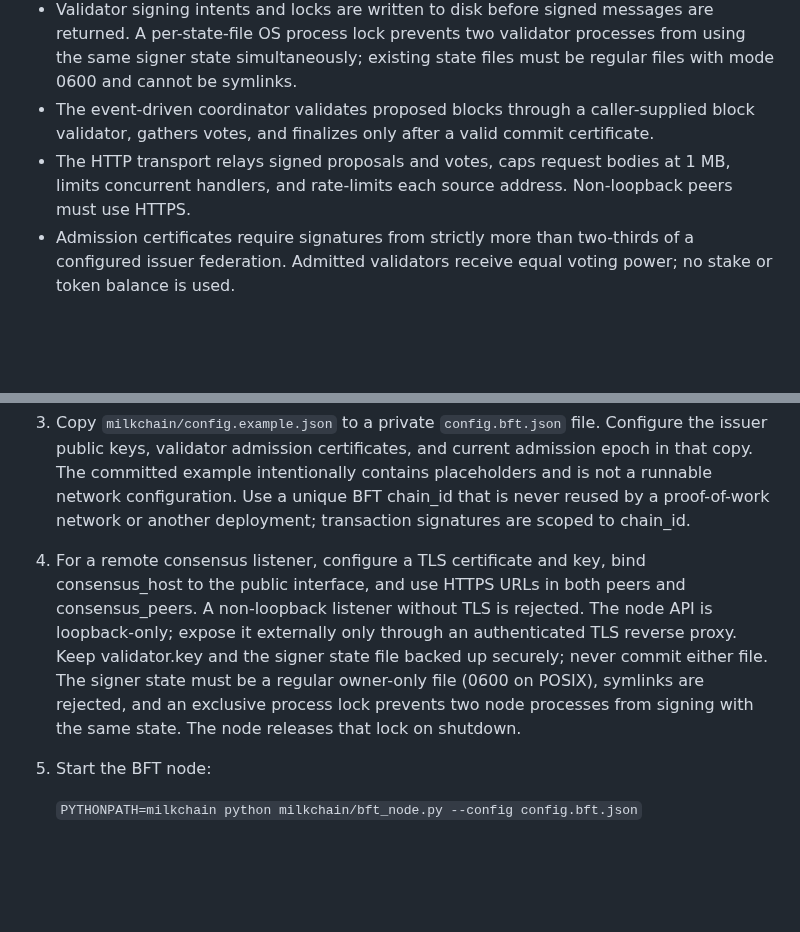
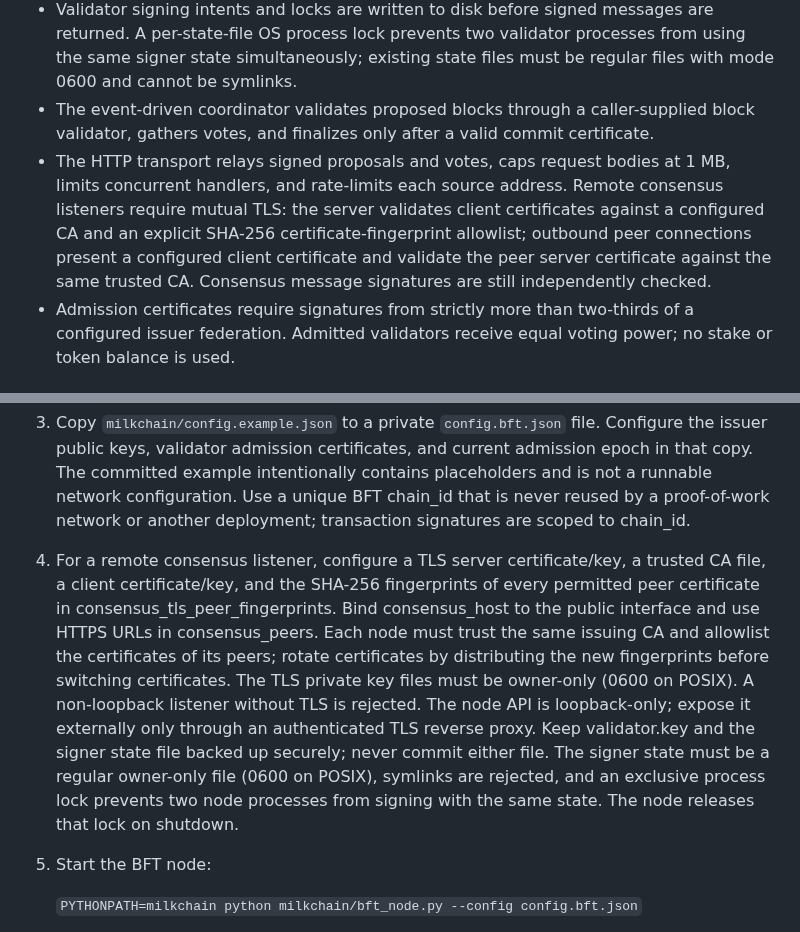
Before and after one commit to JAPStudios/Butter-Bank, a Markdown page: milkchain/docs/BFT_CONSENSUS.md, 2 parts joined by grey strips. Drawn GitHub-style; blank space fills up the shorter version.

Commit message:
Document mutual TLS and certificate-pinned Milkchain peers

```diff
--- a/milkchain/docs/BFT_CONSENSUS.md
+++ b/milkchain/docs/BFT_CONSENSUS.md
@@ -10,7 +10,7 @@
 - When a block commits through valid-round recovery, the finalized block stores the valid-round number and certificate. Chain validation rechecks that proof, and an offline signer may use it to catch up past a conflicting older lock (but still refuses a conflicting local precommit).
 - Validator signing intents and locks are written to disk before signed messages are returned. A per-state-file OS process lock prevents two validator processes from using the same signer state simultaneously; existing state files must be regular files with mode 0600 and cannot be symlinks.
 - The event-driven coordinator validates proposed blocks through a caller-supplied block validator, gathers votes, and finalizes only after a valid commit certificate.
-- The HTTP transport relays signed proposals and votes, caps request bodies at 1 MB, limits concurrent handlers, and rate-limits each source address. Non-loopback peers must use HTTPS.
+- The HTTP transport relays signed proposals and votes, caps request bodies at 1 MB, limits concurrent handlers, and rate-limits each source address. Remote consensus listeners require mutual TLS: the server validates client certificates against a configured CA and an explicit SHA-256 certificate-fingerprint allowlist; outbound peer connections present a configured client certificate and validate the peer server certificate against the same trusted CA. Consensus message signatures are still independently checked.
 - Admission certificates require signatures from strictly more than two-thirds of a configured issuer federation. Admitted validators receive equal voting power; no stake or token balance is used.
 
 ## Safety limits that are deliberate
@@ -48,7 +48,7 @@ The four-node test is a deterministic integration test, not a substitute for for
 
 3. Copy `milkchain/config.example.json` to a private `config.bft.json` file. Configure the issuer public keys, validator admission certificates, and current admission epoch in that copy. The committed example intentionally contains placeholders and is not a runnable network configuration. Use a unique BFT chain_id that is never reused by a proof-of-work network or another deployment; transaction signatures are scoped to chain_id.
 
-4. For a remote consensus listener, configure a TLS certificate and key, bind consensus_host to the public interface, and use HTTPS URLs in both peers and consensus_peers. A non-loopback listener without TLS is rejected. The node API is loopback-only; expose it externally only through an authenticated TLS reverse proxy. Keep validator.key and the signer state file backed up securely; never commit either file. The signer state must be a regular owner-only file (0600 on POSIX), symlinks are rejected, and an exclusive process lock prevents two node processes from signing with the same state. The node releases that lock on shutdown.
+4. For a remote consensus listener, configure a TLS server certificate/key, a trusted CA file, a client certificate/key, and the SHA-256 fingerprints of every permitted peer certificate in consensus_tls_peer_fingerprints. Bind consensus_host to the public interface and use HTTPS URLs in consensus_peers. Each node must trust the same issuing CA and allowlist the certificates of its peers; rotate certificates by distributing the new fingerprints before switching certificates. The TLS private key files must be owner-only (0600 on POSIX). A non-loopback listener without TLS is rejected. The node API is loopback-only; expose it externally only through an authenticated TLS reverse proxy. Keep validator.key and the signer state file backed up securely; never commit either file. The signer state must be a regular owner-only file (0600 on POSIX), symlinks are rejected, and an exclusive process lock prevents two node processes from signing with the same state. The node releases that lock on shutdown.
 
 5. Start the BFT node:
 
```
